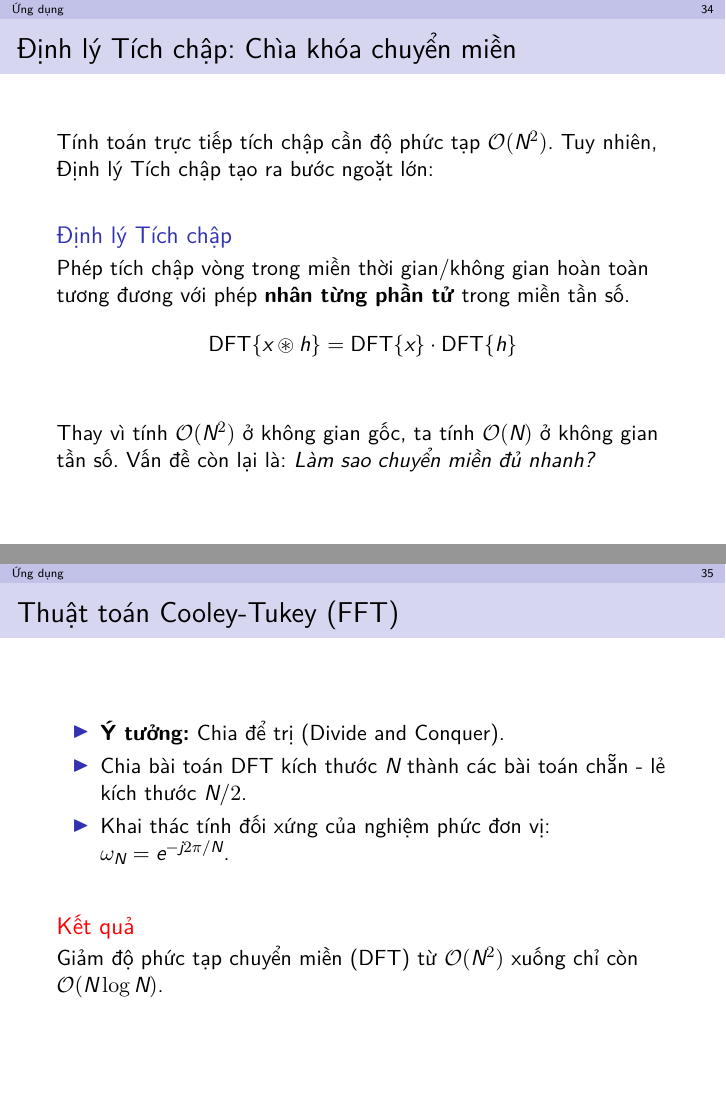
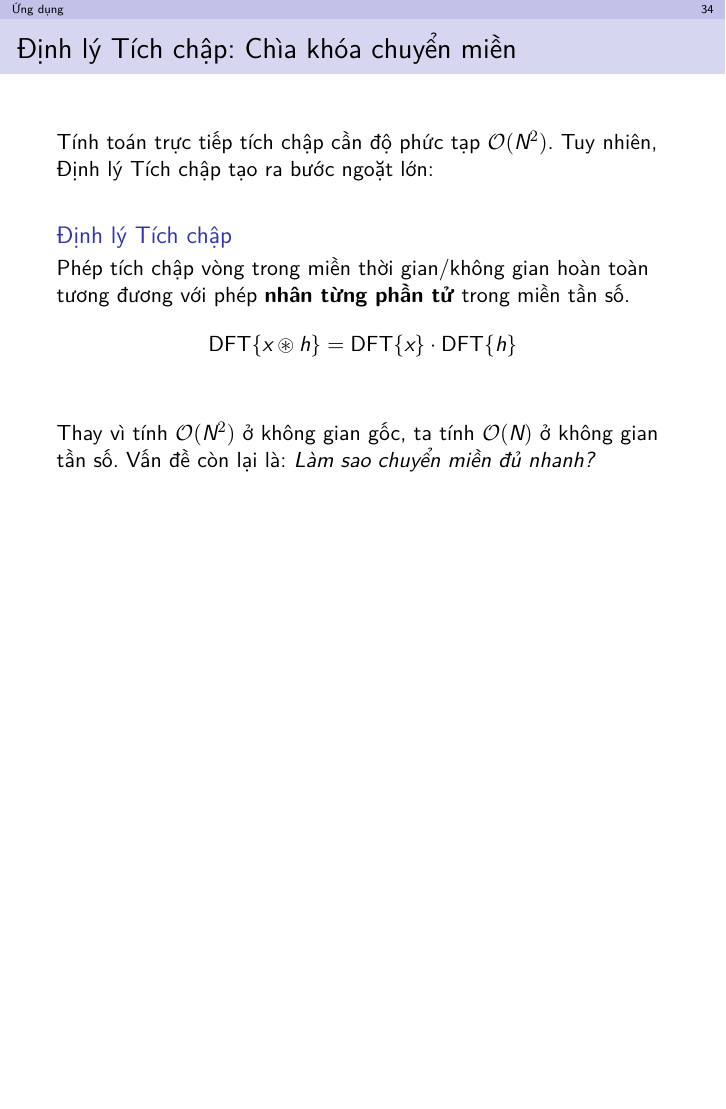
Before and after one commit to kanumi-2005/fast-fourier-transform, LaTeX slides (docs/presentation/main.tex, which reads docs/presentation/applications/main.tex): pages 89 and 90 of 95 before the commit and page 89 of 94 after it, the two joined at a grey line, the shorter picture padded with empty space. Compiled offline with XeLaTeX.

Commit message:
Fix FFT application

```diff
--- a/docs/presentation/applications/main.tex
+++ b/docs/presentation/applications/main.tex
@@ -24,19 +24,6 @@
     \vspace{0.5cm}
 
     Thay vì tính $\mathcal{O}(N^2)$ ở không gian gốc, ta tính $\mathcal{O}(N)$ ở không gian tần số. Vấn đề còn lại là: \textit{Làm sao chuyển miền đủ nhanh?}
-\end{frame}
-
-\begin{frame}{Thuật toán Cooley-Tukey (FFT)}
-    \begin{itemize}
-        \item \textbf{Ý tưởng:} Chia để trị (Divide and Conquer).
-        \item Chia bài toán DFT kích thước $N$ thành các bài toán chẵn - lẻ kích thước $N/2$.
-        \item Khai thác tính đối xứng của nghiệm phức đơn vị: $\omega_N = e^{-j2\pi/N}$.
-    \end{itemize}
-    \vspace{0.5cm}
-
-    \begin{alertblock}{Kết quả}
-        Giảm độ phức tạp chuyển miền (DFT) từ $\mathcal{O}(N^2)$ xuống chỉ còn $\mathcal{O}(N \log N)$.
-    \end{alertblock}
 \end{frame}
 
 \begin{frame}{Quy trình Tích chập nhanh }
```
